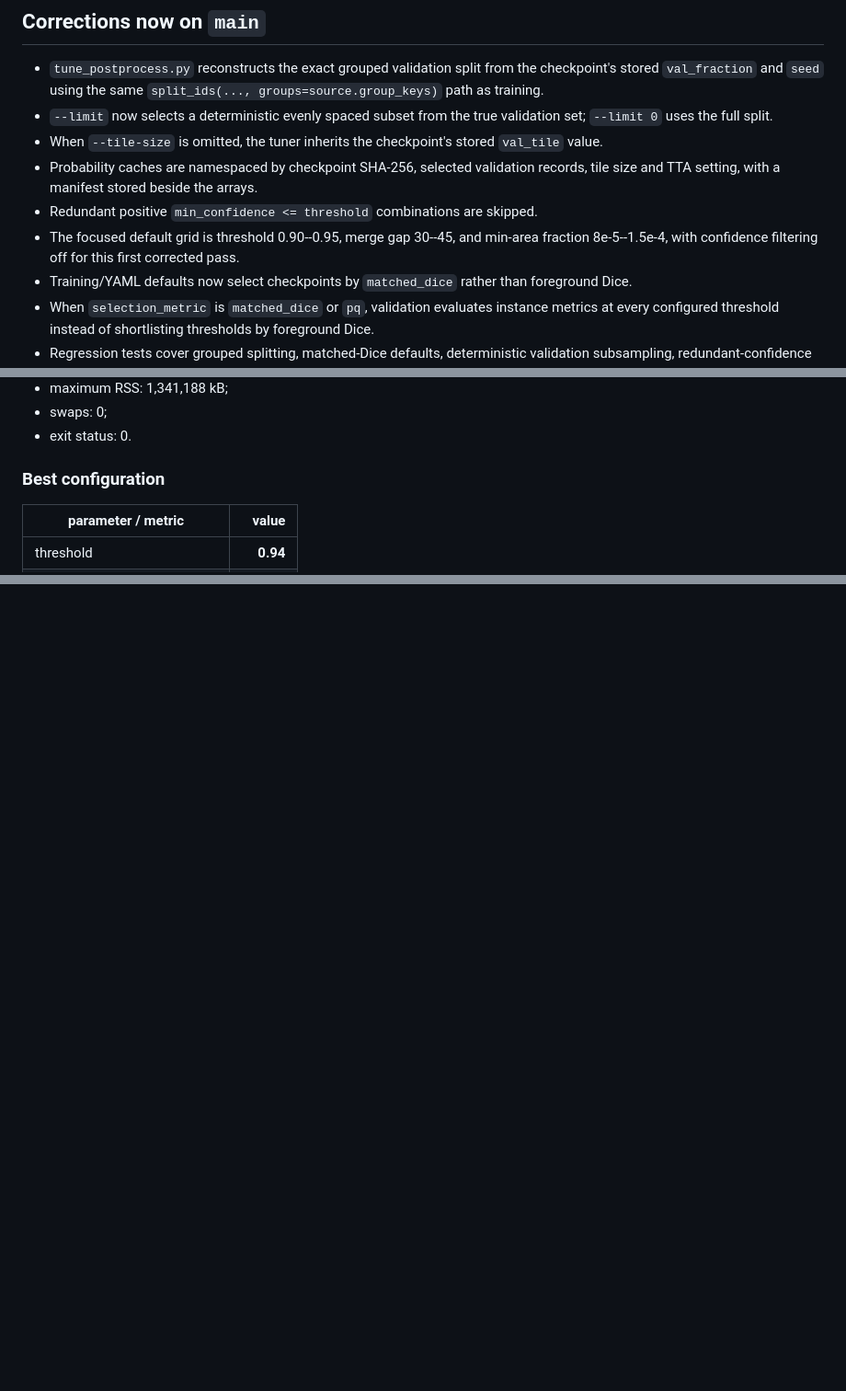
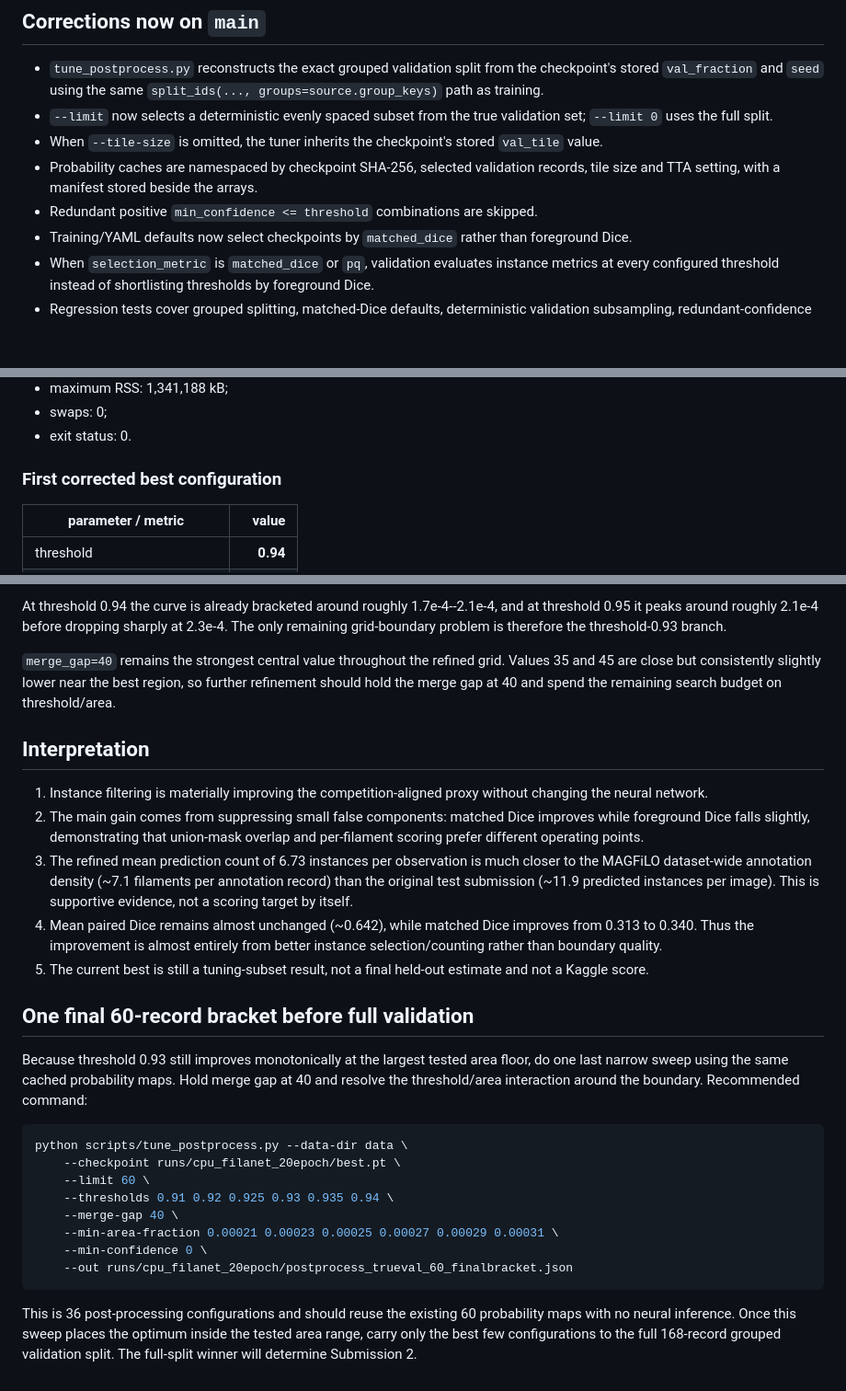
Before and after one commit to mtalafha90/Solar_Filament_Segmentation_Challenge_2026, a Markdown page: docs/POSTPROCESS_TUNING_FIXES.md, 3 parts joined by grey strips. Shown at 92% size. GitHub-like rendering; blank space fills up the shorter version.

````diff
--- a/docs/POSTPROCESS_TUNING_FIXES.md
+++ b/docs/POSTPROCESS_TUNING_FIXES.md
@@ -27,7 +27,6 @@ Therefore the old cached probability maps must not be reused for the corrected e
 - When `--tile-size` is omitted, the tuner inherits the checkpoint's stored `val_tile` value.
 - Probability caches are namespaced by checkpoint SHA-256, selected validation records, tile size and TTA setting, with a manifest stored beside the arrays.
 - Redundant positive `min_confidence <= threshold` combinations are skipped.
-- The focused default grid is threshold 0.90--0.95, merge gap 30--45, and min-area fraction 8e-5--1.5e-4, with confidence filtering off for this first corrected pass.
 - Training/YAML defaults now select checkpoints by `matched_dice` rather than foreground Dice.
 - When `selection_metric` is `matched_dice` or `pq`, validation evaluates instance metrics at every configured threshold instead of shortlisting thresholds by foreground Dice.
 - Regression tests cover grouped splitting, matched-Dice defaults, deterministic validation subsampling, redundant-confidence removal, and probability-cache identity.
@@ -60,7 +59,7 @@ Setup actually used:
 - swaps: 0;
 - exit status: 0.
 
-### Best configuration
+### First corrected best configuration
 
 | parameter / metric | value |
 |---|---:|
@@ -122,0 +138,28 @@ After this refined sweep brackets the min-area optimum, run only the best small
+At threshold 0.94 the curve is already bracketed around roughly 1.7e-4--2.1e-4, and at threshold 0.95 it peaks around roughly 2.1e-4 before dropping sharply at 2.3e-4. The only remaining grid-boundary problem is therefore the threshold-0.93 branch.
+
+`merge_gap=40` remains the strongest central value throughout the refined grid. Values 35 and 45 are close but consistently slightly lower near the best region, so further refinement should hold the merge gap at 40 and spend the remaining search budget on threshold/area.
+
+## Interpretation
+
+1. Instance filtering is materially improving the competition-aligned proxy without changing the neural network.
+2. The main gain comes from suppressing small false components: matched Dice improves while foreground Dice falls slightly, demonstrating that union-mask overlap and per-filament scoring prefer different operating points.
+3. The refined mean prediction count of 6.73 instances per observation is much closer to the MAGFiLO dataset-wide annotation density (~7.1 filaments per annotation record) than the original test submission (~11.9 predicted instances per image). This is supportive evidence, not a scoring target by itself.
+4. Mean paired Dice remains almost unchanged (~0.642), while matched Dice improves from 0.313 to 0.340. Thus the improvement is almost entirely from better instance selection/counting rather than boundary quality.
+5. The current best is still a tuning-subset result, not a final held-out estimate and not a Kaggle score.
+
+## One final 60-record bracket before full validation
+
+Because threshold 0.93 still improves monotonically at the largest tested area floor, do one last narrow sweep using the same cached probability maps. Hold merge gap at 40 and resolve the threshold/area interaction around the boundary. Recommended command:
+
+```bash
+python scripts/tune_postprocess.py --data-dir data \
+    --checkpoint runs/cpu_filanet_20epoch/best.pt \
+    --limit 60 \
+    --thresholds 0.91 0.92 0.925 0.93 0.935 0.94 \
+    --merge-gap 40 \
+    --min-area-fraction 0.00021 0.00023 0.00025 0.00027 0.00029 0.00031 \
+    --min-confidence 0 \
+    --out runs/cpu_filanet_20epoch/postprocess_trueval_60_finalbracket.json
+```
+
+This is 36 post-processing configurations and should reuse the existing 60 probability maps with no neural inference. Once this sweep places the optimum inside the tested area range, carry only the best few configurations to the full 168-record grouped validation split. The full-split winner will determine Submission 2.
````
Also changed, not shown: other parts of docs/POSTPROCESS_TUNING_FIXES.md (+44 -28 lines).
